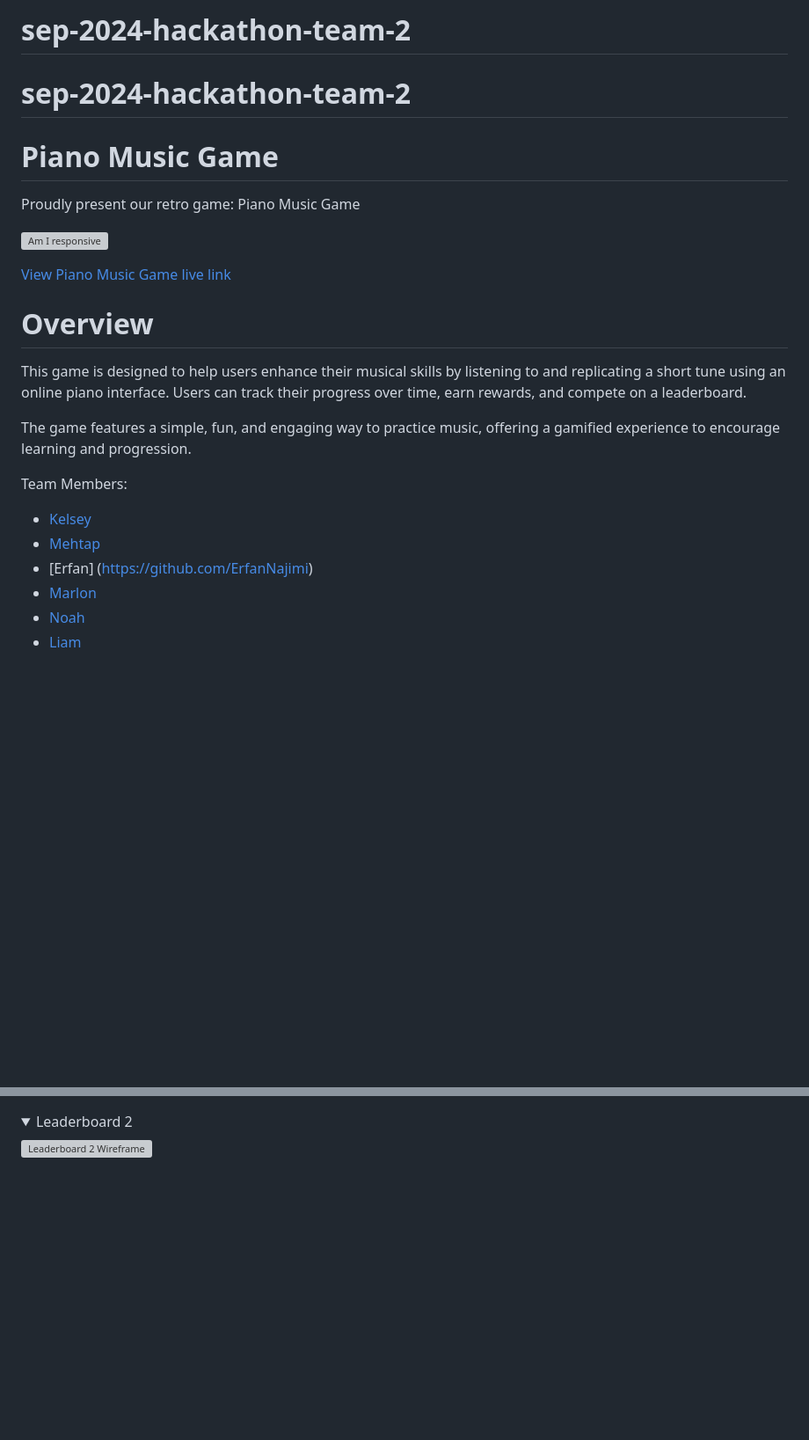
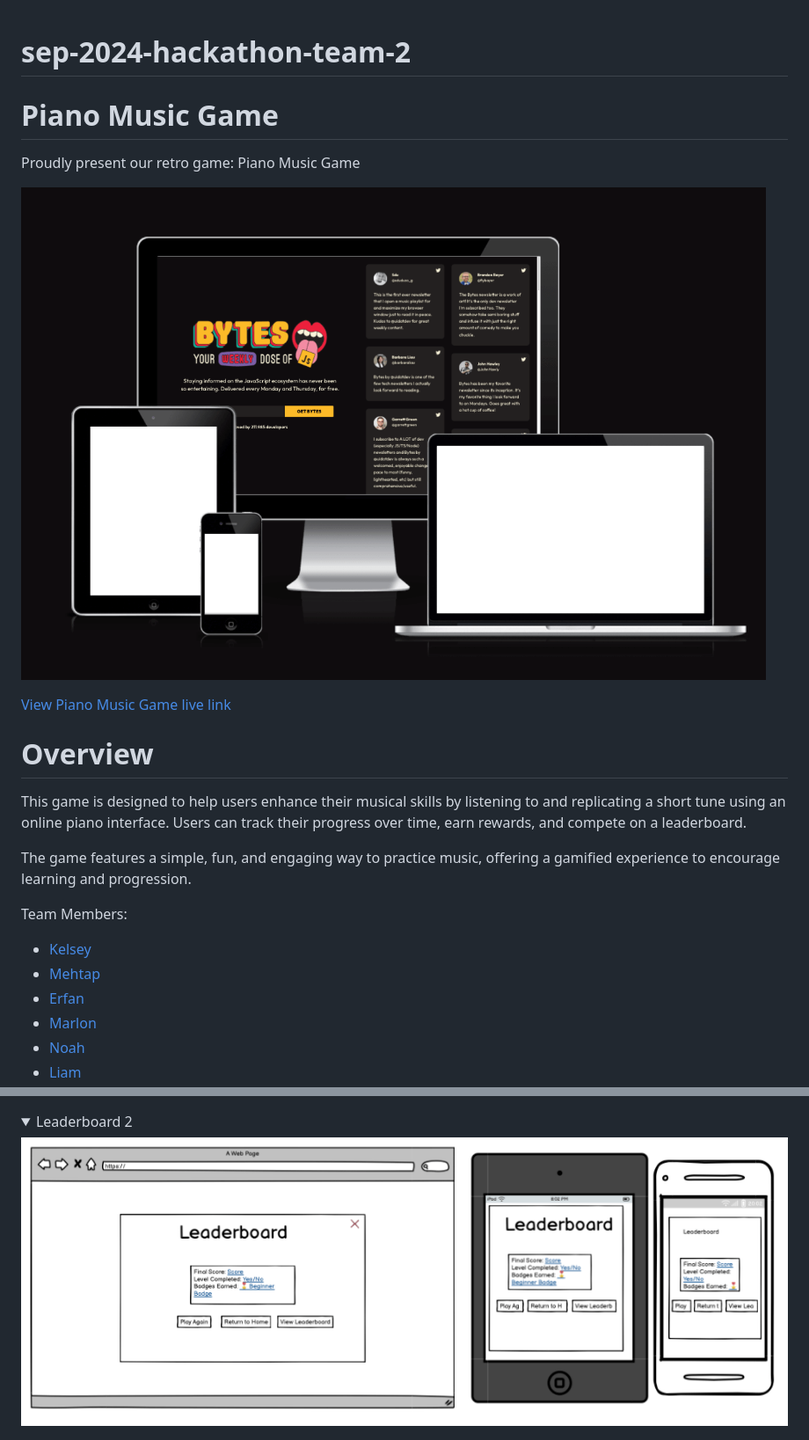
Before and after one commit to ErfanNajimi/sep-2024-hackathon-team-2, a Markdown page: README.md, 2 parts joined by grey strips. Shown: that part at 88% size. Rendered like a GitHub page; pictures changed too: static/images/mockup.png (added); folded sections open; blank space fills up the shorter version; grey boxes are pictures that could not be loaded.

```diff
--- a/README.md
+++ b/README.md
@@ -1,10 +1,8 @@
-# sep-2024-hackathon-team-2
-
 # sep-2024-hackathon-team-2
 
 # Piano Music Game
 
 Proudly present our retro game: Piano Music Game
 
-![Am I responsive](/documentation/img/mockup.png)
+![Am I responsive](/static/images/mockup.png)
 
@@ -20,7 +18,7 @@ Team Members:
 
 - [Kelsey](https://github.com/kelseyjaneadams)
 - [Mehtap](https://github.com/hisarciklilar)
-- [Erfan] (https://github.com/ErfanNajimi)
+- [Erfan](https://github.com/ErfanNajimi)
 - [Marlon](https://github.com/Markpm-code)
 - [Noah](https://github.com/Noah-Samawi)
 - [Liam](https://github.com/caleom)
@@ -145,5 +143,5 @@ The wireframes provide a visual representation of the different pages and featur
 </details>
 
 <details><summary>Leaderboard 2</summary>
-  <img src="static/wireframes/leaderboard-2.png" alt="Leaderboard 2 Wireframe">
+  <img src="/static/images/wireframes/leaderboard2.png" alt="Leaderboard 2 Wireframe">
 </details>
```
Also changed, not shown: other parts of README.md (+19 -31 lines), 4 other files.
